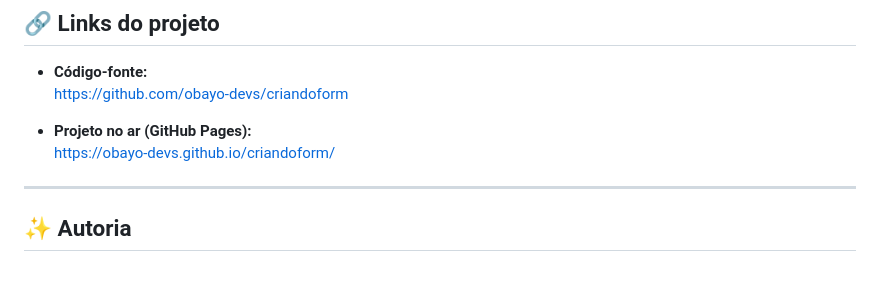
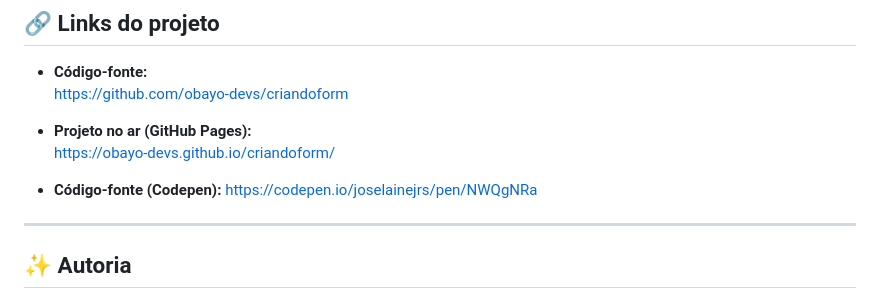
Before and after one commit to obayo-devs/criandoform, a Markdown page: README.md, the part around the change. Rendered like a GitHub page; blank space fills up the shorter version.

```diff
--- a/README.md
+++ b/README.md
@@ -126,6 +126,9 @@ Ele é o responsável por **disparar a ação do formulário**, enviando os dado
 - **Projeto no ar (GitHub Pages):**
   https://obayo-devs.github.io/criandoform/
 
+- **Código-fonte (Codepen):**
+  https://codepen.io/joselainejrs/pen/NWQgNRa
+
 ---
 
 ## ✨ Autoria
```
